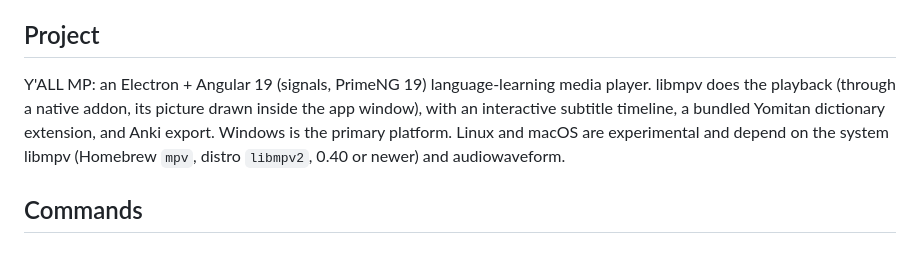
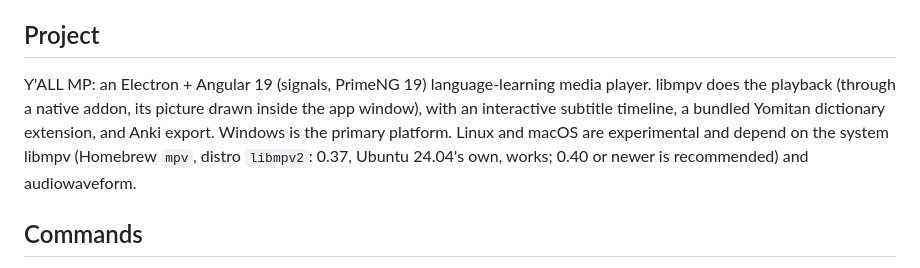
Before and after one commit to kgurniak91/yall-mp, a Markdown page: CLAUDE.md, the part around the change. GitHub-like rendering.

```diff
--- a/CLAUDE.md
+++ b/CLAUDE.md
@@ -4,7 +4,7 @@ This file provides guidance to Claude Code (claude.ai/code) when working with co
 
 ## Project
 
-Y'ALL MP: an Electron + Angular 19 (signals, PrimeNG 19) language-learning media player. libmpv does the playback (through a native addon, its picture drawn inside the app window), with an interactive subtitle timeline, a bundled Yomitan dictionary extension, and Anki export. Windows is the primary platform. Linux and macOS are experimental and depend on the system libmpv (Homebrew `mpv`, distro `libmpv2`, 0.40 or newer) and audiowaveform.
+Y'ALL MP: an Electron + Angular 19 (signals, PrimeNG 19) language-learning media player. libmpv does the playback (through a native addon, its picture drawn inside the app window), with an interactive subtitle timeline, a bundled Yomitan dictionary extension, and Anki export. Windows is the primary platform. Linux and macOS are experimental and depend on the system libmpv (Homebrew `mpv`, distro `libmpv2`: 0.37, Ubuntu 24.04's own, works; 0.40 or newer is recommended) and audiowaveform.
 
 ## Commands
 
```
Also changed, not shown: README.md (+9 -4 lines).
